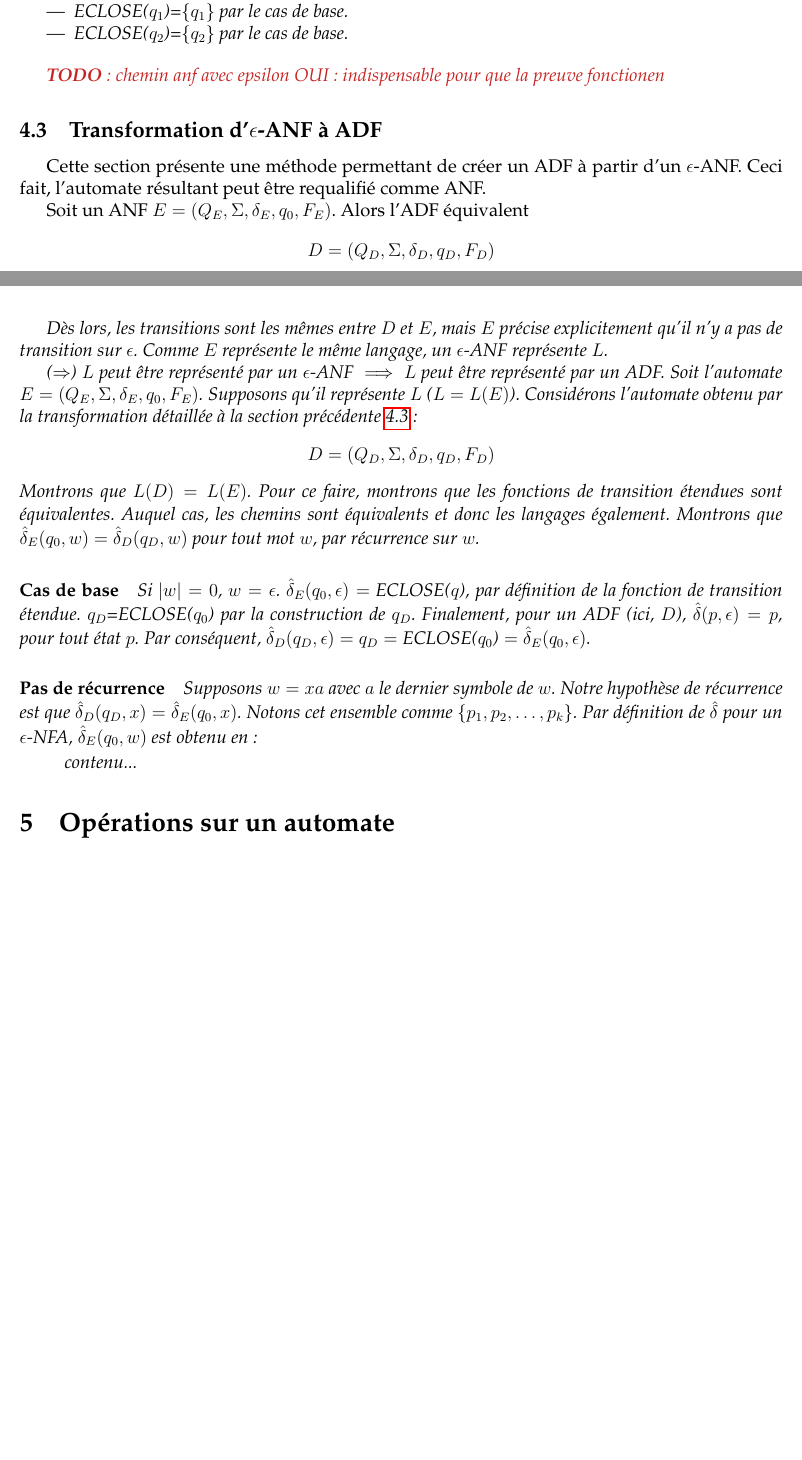
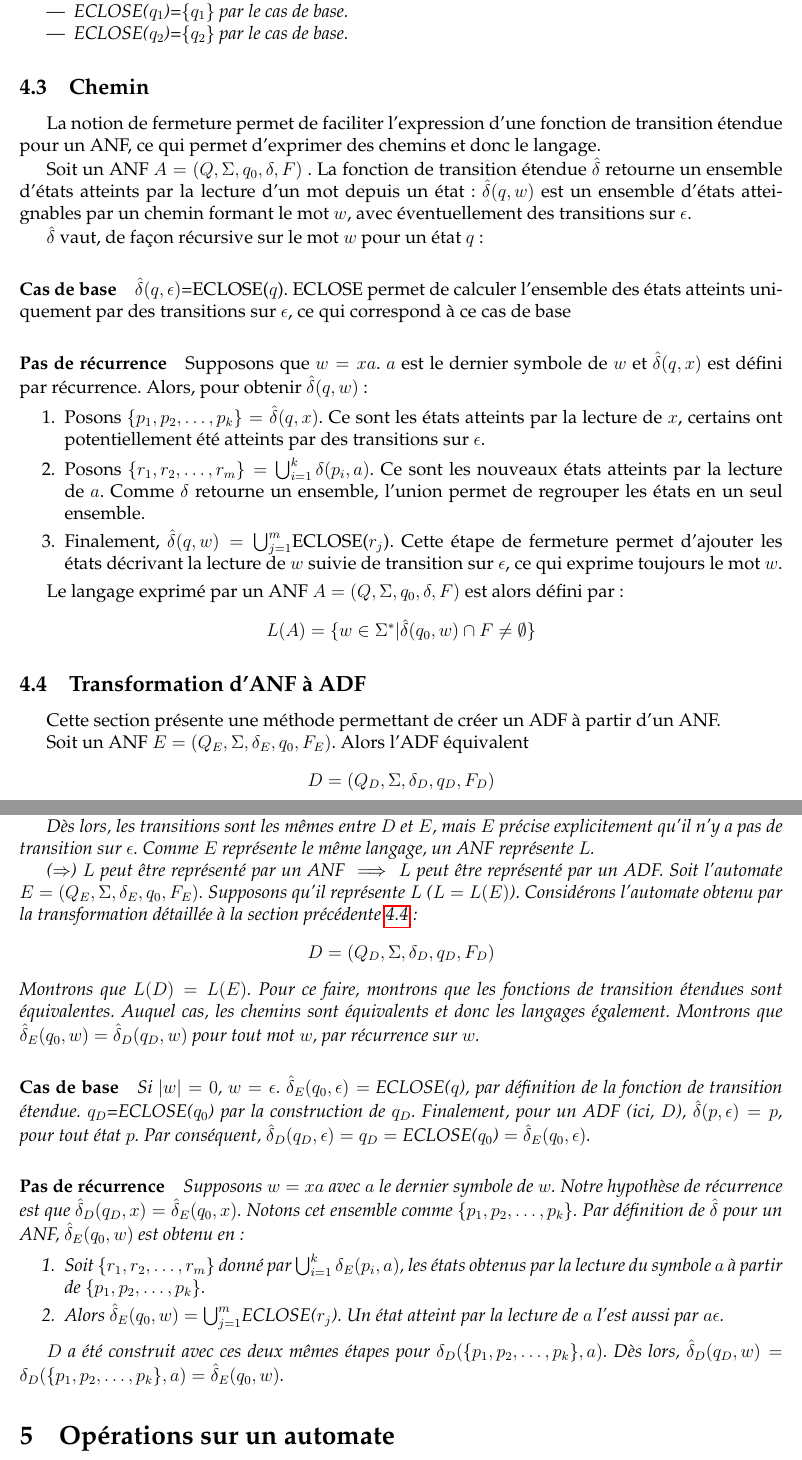
Before and after one commit to BenjaminAndre/memoire, a LaTeX document (Rapport/document.tex, which reads Rapport/anf.tex, Rapport/configuration.tex): two parts of pages 12 and 14 of 27 before the commit and two parts of pages 12 and 15 of 28 after it, joined at a grey line, cut so that both start at the same text, the shorter picture padded with empty space. Compiled offline with pdfLaTeX.

Commit message:
Fin preuve anf-dnf et notions necéssaires

```diff
--- a/Rapport/anf.tex
+++ b/Rapport/anf.tex
@@ -89,11 +91,32 @@ Soit un automate \automaton. Soit $q$ un état dans $Q$.
 \end{exemple}
 
 
-\todo{chemin anf avec epsilon OUI : indispensable pour que la preuve fonctionen}
+\subsection{Chemin}
 
-\subsection{Transformation d'$\epsilon$-ANF à ADF}\label{ss:eanfadf}
+La notion de fermeture permet de faciliter l'expression d'une fonction de transition étendue pour un ANF, ce qui permet d'exprimer des chemins et donc le langage.
 
-Cette section présente une méthode permettant de créer un ADF à partir d'un $\epsilon$-ANF. Ceci fait, l'automate résultant peut être requalifié comme ANF.
+Soit un ANF \automaton. La fonction de transition étendue $\hdelta$ retourne un ensemble d'états atteints par la lecture d'un mot depuis un état : $\hdelta(q,w)$ est un ensemble d'états atteignables par un chemin formant le mot $w$, avec éventuellement des transitions sur $\epsilon$.
+
+$\hdelta$ vaut, de façon récursive sur le mot $w$ pour un état $q$:
+
+\paragraph{Cas de base} $\hdelta(q,\epsilon)$=ECLOSE($q$). ECLOSE permet de calculer l'ensemble des états atteints uniquement par des transitions sur $\epsilon$, ce qui correspond à ce cas de base
+
+\paragraph{Pas de récurrence} Supposons que $w=xa$. $a$ est le dernier symbole de $w$ et $\hdelta(q,x)$ est défini par récurrence. Alors, pour obtenir $\hdelta(q,w)$ :
+\begin{enumerate}
+	\item Posons $\{p_1,p_2,\dots, p_k\}=\hdelta(q,x)$. Ce sont les états atteints par la lecture de $x$, certains ont potentiellement été atteints par des transitions sur $\epsilon$.
+	\item Posons $\{r_1,r_2,\dots, r_m\} = \bigcup_{i=1}^k\delta(p_i, a)$. Ce sont les nouveaux états atteints par la lecture de $a$. Comme $\delta$ retourne un ensemble, l'union permet de regrouper les états en un seul ensemble.
+	\item Finalement, $\hdelta(q,w)=\bigcup_{j=1}^m$ECLOSE($r_j$). Cette étape de fermeture permet d'ajouter les états décrivant la lecture de $w$ suivie de transition sur $\epsilon$, ce qui exprime toujours le mot $w$.
+\end{enumerate}
+
+
+Le langage exprimé par un ANF \automaton est alors défini par :
+$$
+	L(A) = \{w \in \Sigma^*| \hdelta(q_0, w) \cap F \neq \emptyset\}
+$$
+
+\subsection{Transformation d'ANF à ADF}\label{ss:eanfadf}
+
+Cette section présente une méthode permettant de créer un ADF à partir d'un ANF.
 
 Soit un ANF $E=(Q_E, \Sigma, \delta_E, q_0, F_E)$. Alors l'ADF équivalent
 $$
@@ -204,14 +227,13 @@ Alors, l'automate $D=(Q_D, \Sigma, \delta_D, q_D, F_D)$ est donné par :
 
 	\paragraph{Cas de base} Si $|w|=0$, $w=\epsilon$. $\hdelta_E(q_0,\epsilon)=$ ECLOSE($q$), par définition de la fonction de transition étendue. $q_D$=ECLOSE($q_0$) par la construction de $q_D$. Finalement, pour un ADF (ici, $D$), $\hdelta(p,\epsilon)=p$, pour tout état $p$. Par conséquent, $\hdelta_D(q_D,\epsilon)=q_D=\text{ECLOSE(}q_0\text{)}=\hdelta_E(q_0,\epsilon)$.
 
-	\paragraph{Pas de récurrence} Supposons $w=xa$ avec $a$ le dernier symbole de $w$. Notre hypothèse de récurrence est que $\hdelta_D(q_D,x)=\hdelta_E(q_0,x)$. Notons cet ensemble comme $\{p_1,p_2, \dots, p_k\}$. Par définition de $\hdelta$ pour un $\epsilon$-NFA, $\hdelta_E(q_0,w)$ est obtenu en :
+	\paragraph{Pas de récurrence} Supposons $w=xa$ avec $a$ le dernier symbole de $w$. Notre hypothèse de récurrence est que $\hdelta_D(q_D,x)=\hdelta_E(q_0,x)$. Notons cet ensemble comme $\{p_1,p_2, \dots, p_k\}$. Par définition de $\hdelta$ pour un ANF, $\hdelta_E(q_0,w)$ est obtenu en :
 
 	\begin{enumerate}
-		contenu...
+		\item Soit $\{r_1,r_2,\dots, r_m\}$ donné par $\bigcup_{i=1}^k \delta_E(p_i,a)$, les états obtenus par la lecture du symbole $a$ à partir de $\{p_1,p_2,\dots,p_k\}$.
+		\item Alors $\hdelta_E(q_0,w)=\bigcup_{j=1}^m$ECLOSE($r_j$). Un état atteint par la lecture de $a$ l'est aussi par $a\epsilon$.
 	\end{enumerate}
 
-
-
-
+	$D$ a été construit avec ces deux mêmes étapes pour $\delta_D(\{p_1,p_2,\dots, p_k\},a)$. Dès lors, $\hdelta_D(q_D,w)=\delta_D(\{p_1,p_2,\dots, p_k\},a)=\hdelta_E(q_0,w)$.
 
 \end{proof}
--- a/Rapport/configuration.tex
+++ b/Rapport/configuration.tex
@@ -17,7 +17,6 @@
 \usepackage{hyperref}
 \usepackage{multirow}
 \usepackage{caption}
-\usepackage{amsmath}
 \usepackage[Algorithme]{algorithm}
 \usepackage{algorithmic}
 \usepackage{enumerate}
```
Also changed, not shown: Rapport/adf.tex (+2 -2 lines), Rapport/document.pdf, Rapport/anf.tex (30 more changed lines).
